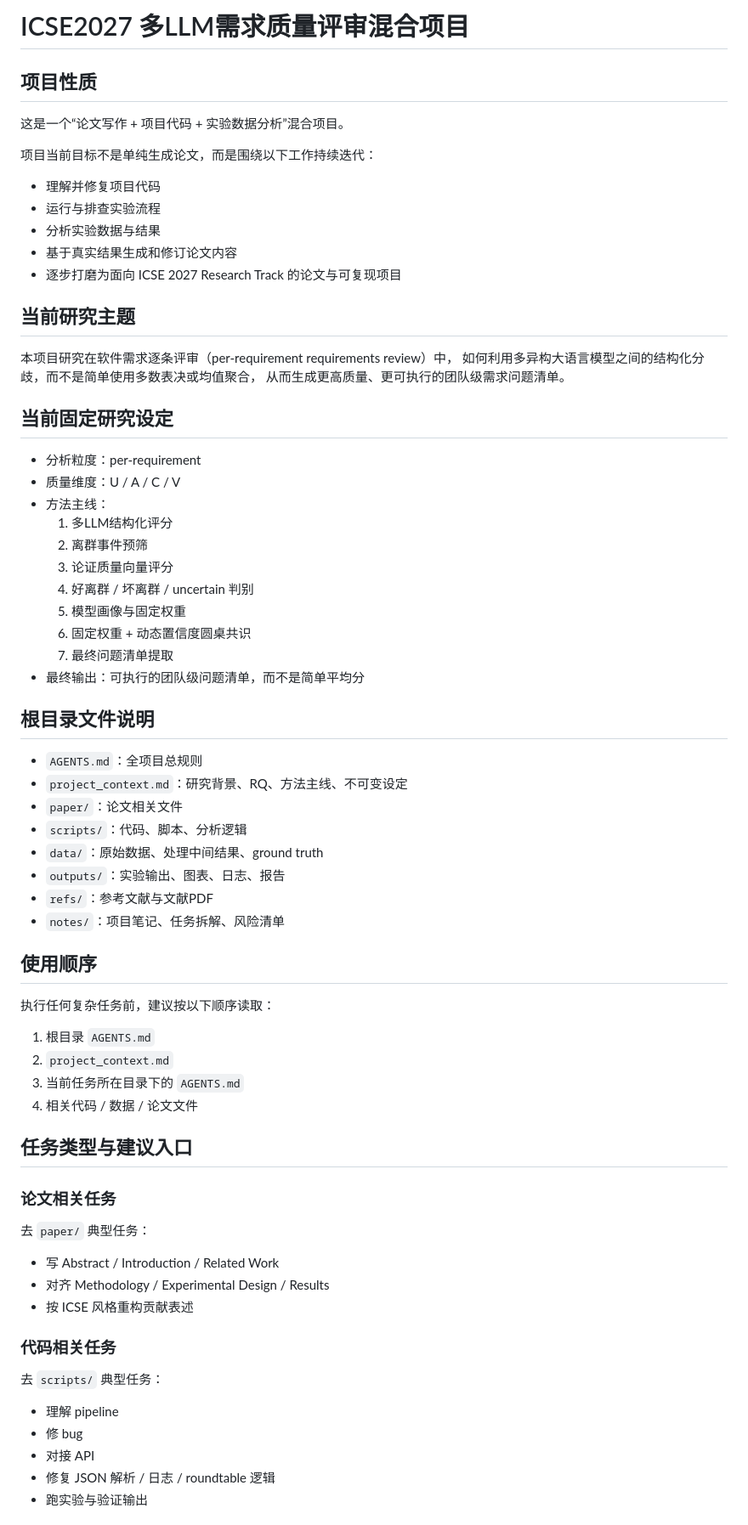
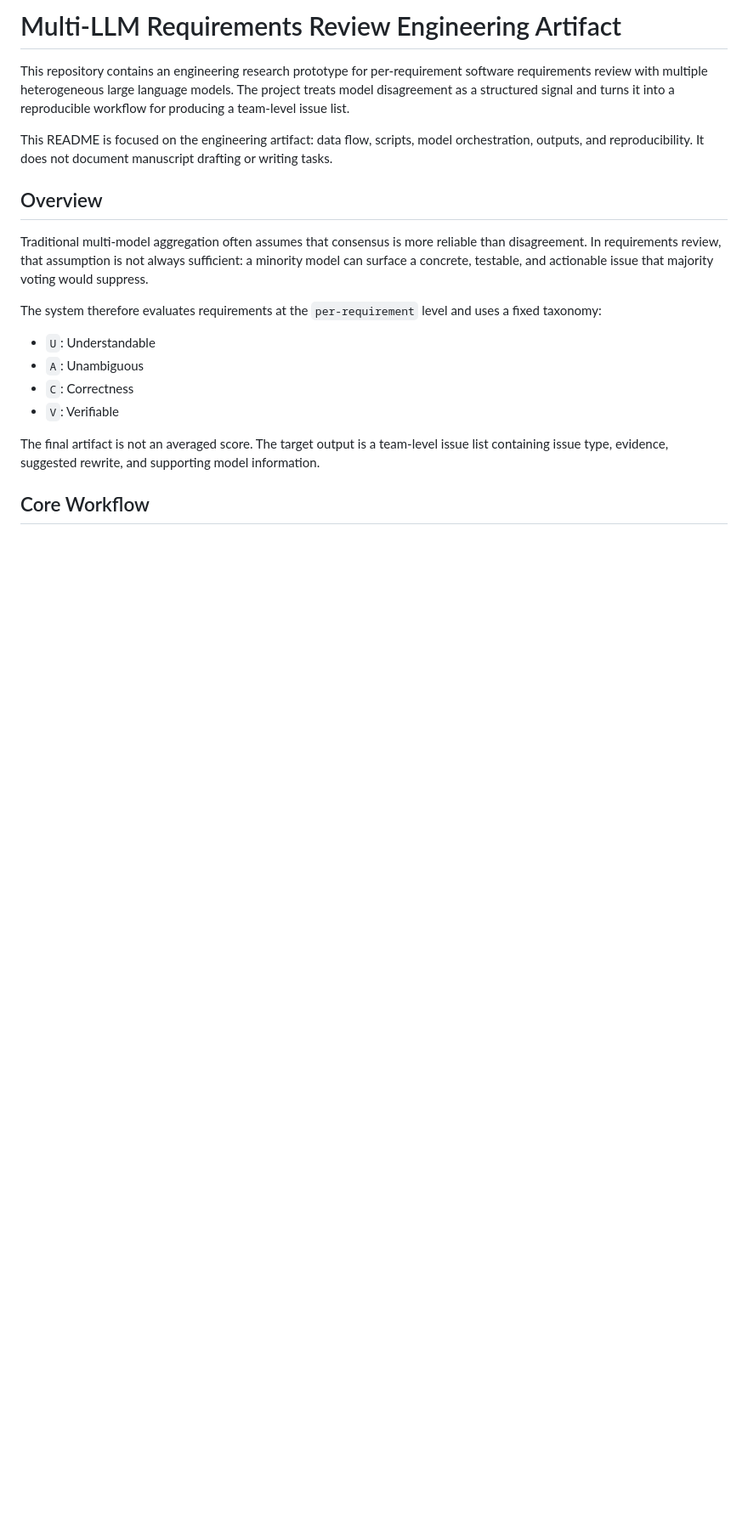
Before and after one commit to ghoulllzZ/good_outlier_recognition_and_roundtable_consensus, a Markdown page: README.md, the part around one of its changes. Shown at 85% size. Rendered like a GitHub page; blank space fills up the shorter version.

Commit message:
Revise README for clarity and project overview
Updated the README to reflect project scope, workflow, and usage instructions.

```diff
--- a/README.md
+++ b/README.md
@@ -1,64 +1,21 @@
-# ICSE2027 多LLM需求质量评审混合项目
+# Multi-LLM Requirements Review Engineering Artifact
 
-## 项目性质
-这是一个“论文写作 + 项目代码 + 实验数据分析”混合项目。
+This repository contains an engineering research prototype for per-requirement software requirements review with multiple heterogeneous large language models. The project treats model disagreement as a structured signal and turns it into a reproducible workflow for producing a team-level issue list.
 
-项目当前目标不是单纯生成论文，而是围绕以下工作持续迭代：
-- 理解并修复项目代码
-- 运行与排查实验流程
-- 分析实验数据与结果
-- 基于真实结果生成和修订论文内容
-- 逐步打磨为面向 ICSE 2027 Research Track 的论文与可复现项目
+This README is focused on the engineering artifact: data flow, scripts, model orchestration, outputs, and reproducibility. It does not document manuscript drafting or writing tasks.
 
-## 当前研究主题
-本项目研究在软件需求逐条评审（per-requirement requirements review）中，
-如何利用多异构大语言模型之间的结构化分歧，而不是简单使用多数表决或均值聚合，
-从而生成更高质量、更可执行的团队级需求问题清单。
+## Overview
 
-## 当前固定研究设定
-- 分析粒度：per-requirement
-- 质量维度：U / A / C / V
-- 方法主线：
-  1. 多LLM结构化评分
-  2. 离群事件预筛
-  3. 论证质量向量评分
-  4. 好离群 / 坏离群 / uncertain 判别
-  5. 模型画像与固定权重
-  6. 固定权重 + 动态置信度圆桌共识
-  7. 最终问题清单提取
-- 最终输出：可执行的团队级问题清单，而不是简单平均分
+Traditional multi-model aggregation often assumes that consensus is more reliable than disagreement. In requirements review, that assumption is not always sufficient: a minority model can surface a concrete, testable, and actionable issue that majority voting would suppress.
 
-## 根目录文件说明
-- `AGENTS.md`：全项目总规则
-- `project_context.md`：研究背景、RQ、方法主线、不可变设定
-- `paper/`：论文相关文件
-- `scripts/`：代码、脚本、分析逻辑
-- `data/`：原始数据、处理中间结果、ground truth
-- `outputs/`：实验输出、图表、日志、报告
-- `refs/`：参考文献与文献PDF
-- `notes/`：项目笔记、任务拆解、风险清单
+The system therefore evaluates requirements at the `per-requirement` level and uses a fixed taxonomy:
 
-## 使用顺序
-执行任何复杂任务前，建议按以下顺序读取：
-1. 根目录 `AGENTS.md`
-2. `project_context.md`
-3. 当前任务所在目录下的 `AGENTS.md`
-4. 相关代码 / 数据 / 论文文件
+- `U`: Understandable
+- `A`: Unambiguous
+- `C`: Correctness
+- `V`: Verifiable
 
-## 任务类型与建议入口
-### 论文相关任务
-去 `paper/`
-典型任务：
-- 写 Abstract / Introduction / Related Work
-- 对齐 Methodology / Experimental Design / Results
-- 按 ICSE 风格重构贡献表述
+The final artifact is not an averaged score. The target output is a team-level issue list containing issue type, evidence, suggested rewrite, and supporting model information.
 
-### 代码相关任务
-去 `scripts/`
-典型任务：
-- 理解 pipeline
-- 修 bug
-- 对接 API
-- 修复 JSON 解析 / 日志 / roundtable 逻辑
-- 跑实验与验证输出
+## Core Workflow
 
```
Also changed, not shown: other parts of README.md (+155 -24 lines).
